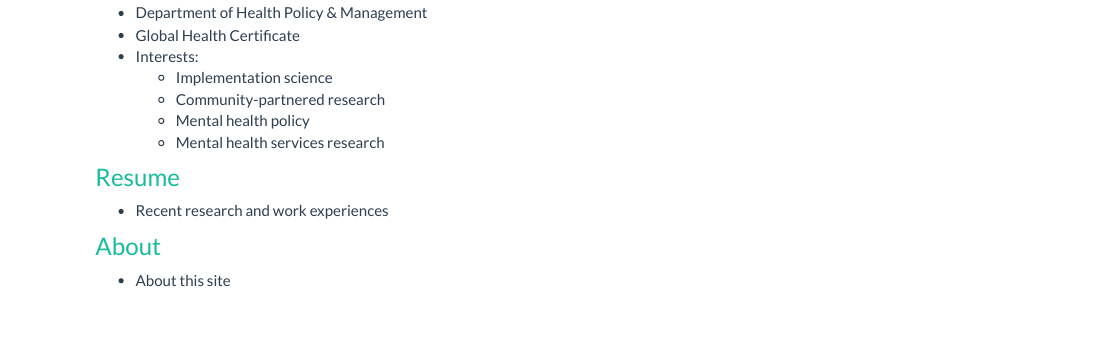
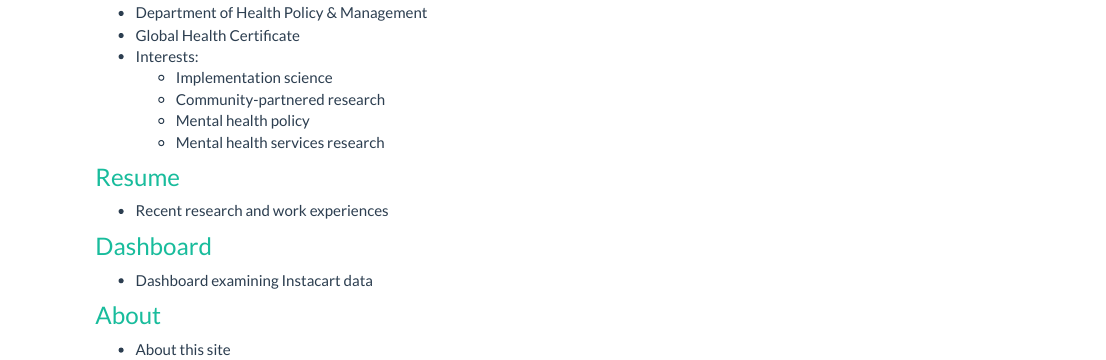
Before and after one commit to cseijo/cseijo.github.io, an R Markdown document (index.Rmd): the page in a window 1100 px wide, from 170 px down. The pictures show the output file index.html that the author committed with the source, opened offline; library style sheets and scripts come from the installed R packages.

Commit message:
updated dashboard

```diff
--- a/index.Rmd
+++ b/index.Rmd
@@ -17,6 +17,10 @@ title: "Chariz Seijo"
 
 * Recent research and work experiences
 
+### [Dashboard](plotly.html)
+
+* Dashboard examining Instacart data
+
 ### [About](about.html)
 
 * About this site
```
Also changed, not shown: index.html, plotly.html.
